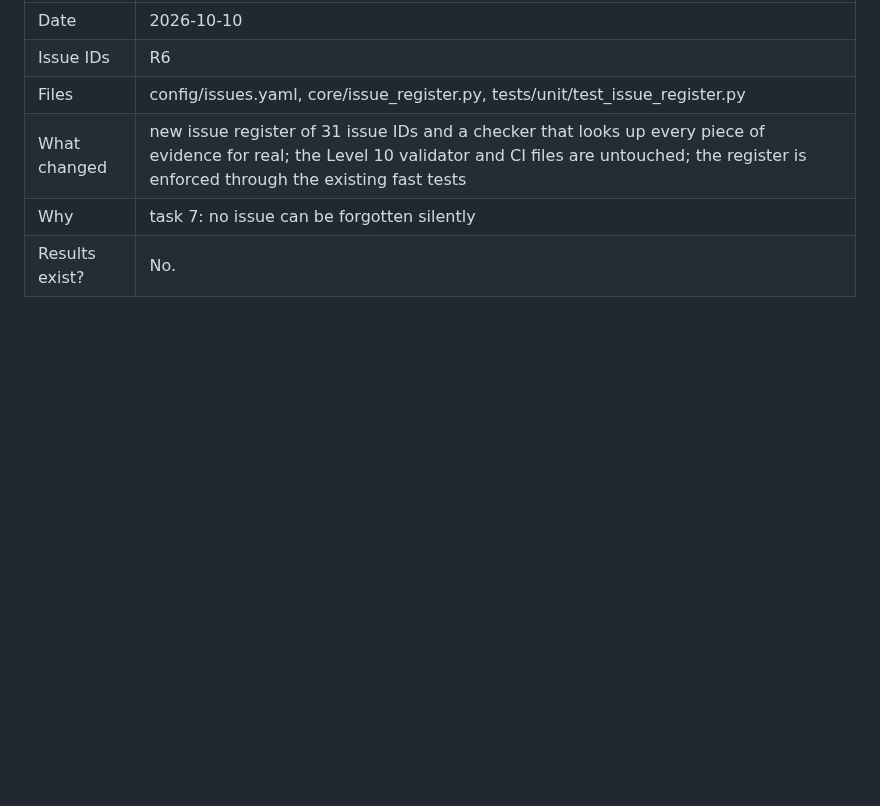
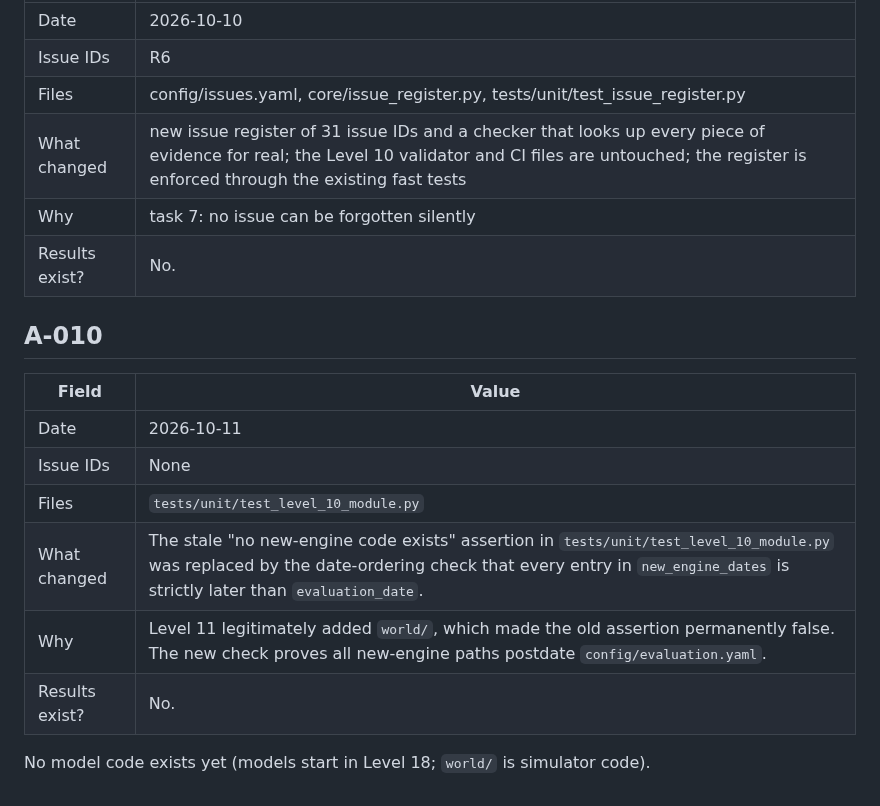
Before and after one commit to adithya-313/PROJECT--ashFALL, a Markdown page: docs/research/amendments.md, the part around the change. Drawn GitHub-style; blank space fills up the shorter version.

Commit message:
docs(amendments): log the Level 10 test update

```diff
--- a/docs/research/amendments.md
+++ b/docs/research/amendments.md
@@ -115,3 +115,16 @@ No model code exists yet. The `models/` directory holds only v1 PaySim artefacts
 | What changed | new issue register of 31 issue IDs and a checker that looks up every piece of evidence for real; the Level 10 validator and CI files are untouched; the register is enforced through the existing fast tests |
 | Why | task 7: no issue can be forgotten silently |
 | Results exist? | No. |
+
+## A-010
+
+| Field | Value |
+| --- | --- |
+| Date | 2026-10-11 |
+| Issue IDs | None |
+| Files | `tests/unit/test_level_10_module.py` |
+| What changed | The stale "no new-engine code exists" assertion in `tests/unit/test_level_10_module.py` was replaced by the date-ordering check that every entry in `new_engine_dates` is strictly later than `evaluation_date`. |
+| Why | Level 11 legitimately added `world/`, which made the old assertion permanently false. The new check proves all new-engine paths postdate `config/evaluation.yaml`. |
+| Results exist? | No. |
+
+No model code exists yet (models start in Level 18; `world/` is simulator code).
```
